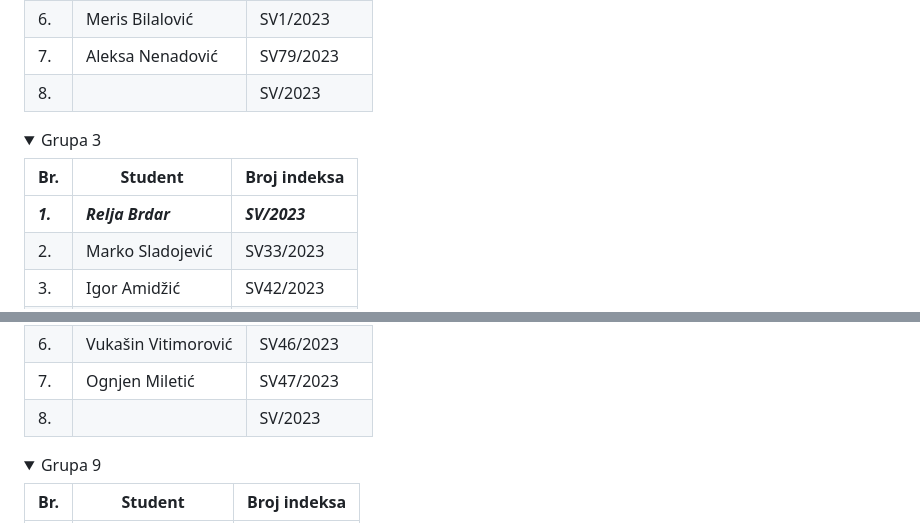
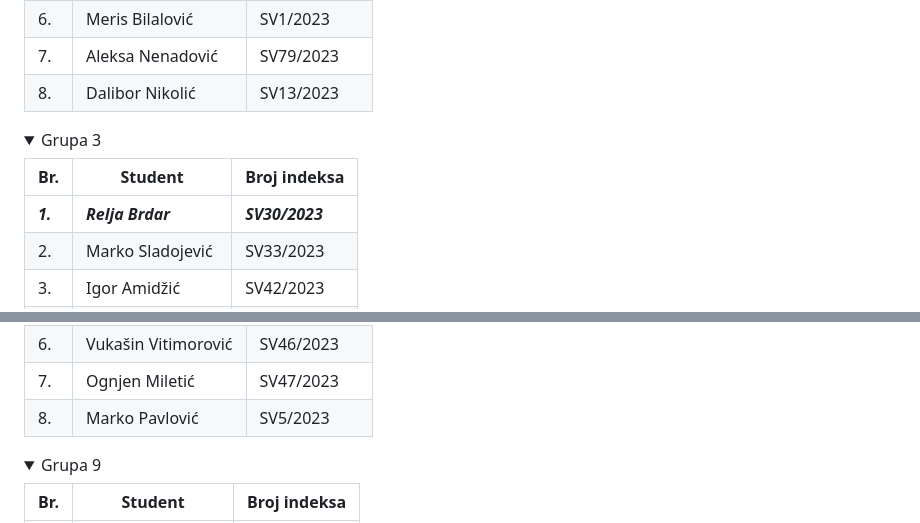
Before and after one commit to MihajloMilojevic/SV-DM-24, a Markdown page: README.md, 2 parts joined by grey strips. Rendered like a GitHub page; folded sections open.

```diff
--- a/README.md
+++ b/README.md
@@ -111,8 +111,8 @@ Studenti su podeljeni u 10 grupa i to:
             </tr>
             <tr>
                 <td>8.</td>
-                <td></td>
-                <td>SV/2023</td>
+                <td>Dalibor Nikolić</td>
+                <td>SV13/2023</td>
             </tr>
         <tbody>
         </tbody>
@@ -133,7 +133,7 @@ Studenti su podeljeni u 10 grupa i to:
             <tr>
                 <td><b><i>1.</i></b></td>
                 <td><b><i>Relja Brdar</i></b></td>
-                <td><b><i>SV/2023</i></b></td>
+                <td><b><i>SV30/2023</i></b></td>
             </tr>
             <tr>
                 <td>2.</td>
@@ -447,8 +447,8 @@ Studenti su podeljeni u 10 grupa i to:
             </tr>
             <tr>
                 <td>8.</td>
-                <td></td>
-                <td>SV/2023</td>
+                <td>Marko Pavlović</td>
+                <td>SV5/2023</td>
             </tr>
         <tbody>
         </tbody>
```
Also changed, not shown: other parts of README.md (+36 -36 lines).
